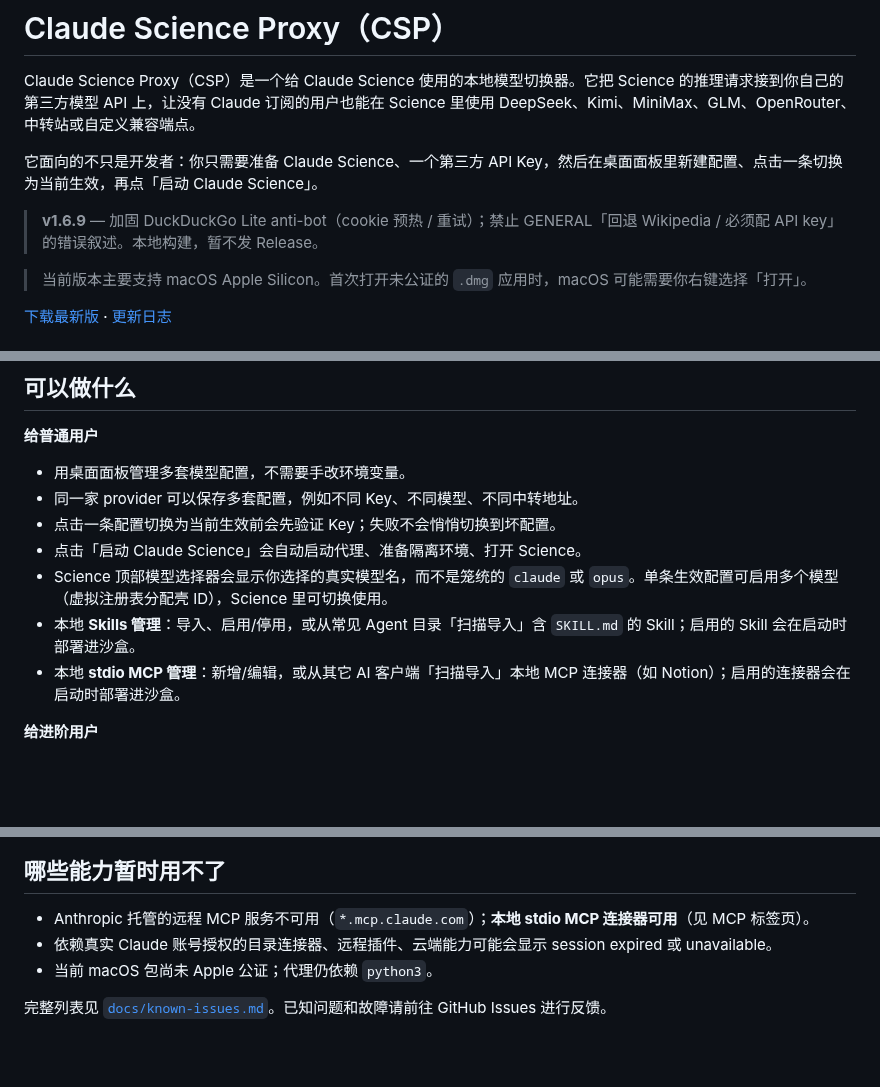
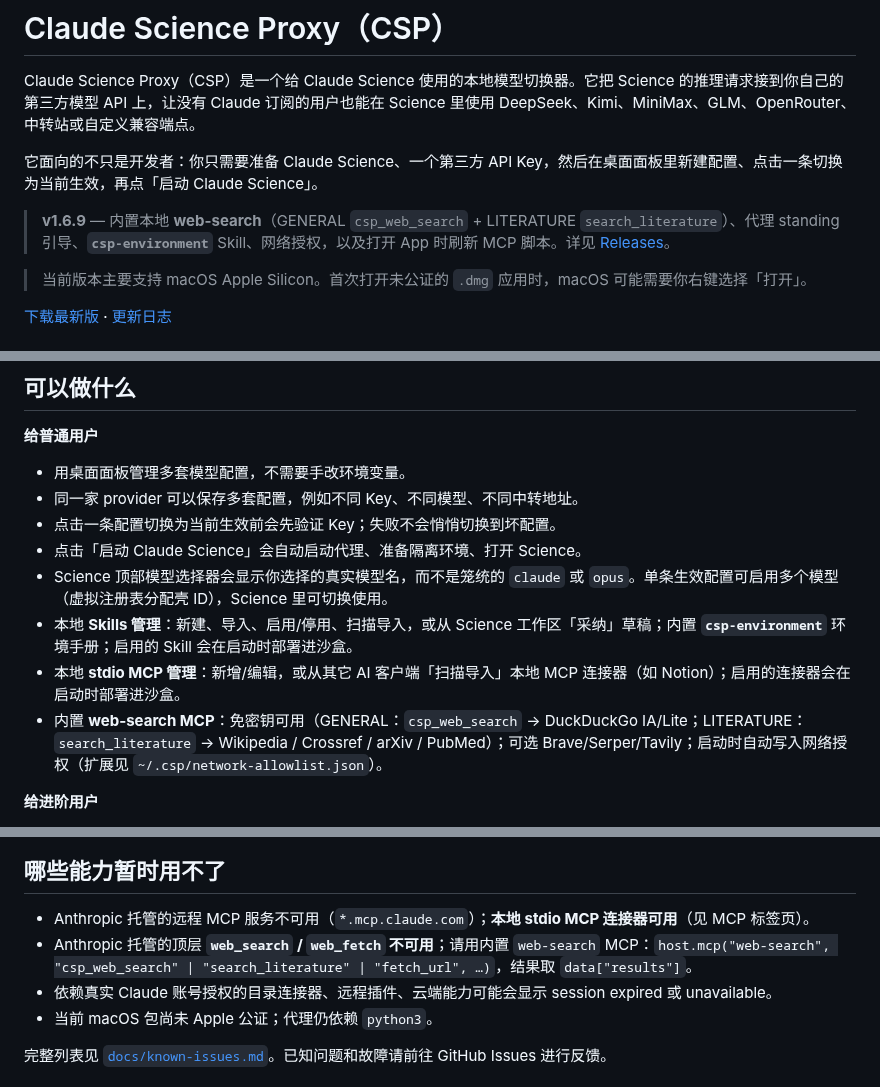
Before and after one commit to counterfactual5/Claude-Science-Proxy, a Markdown page: README.zh.md, 3 parts joined by grey strips. GitHub-like rendering; blank space fills up the shorter version.

```diff
--- a/README.zh.md
+++ b/README.zh.md
@@ -20,7 +20,7 @@ Claude Science Proxy（CSP）是一个给 Claude Science 使用的本地模型
 
 它面向的不只是开发者：你只需要准备 Claude Science、一个第三方 API Key，然后在桌面面板里新建配置、点击一条切换为当前生效，再点「启动 Claude Science」。
 
-> **v1.6.9** — 加固 DuckDuckGo Lite anti-bot（cookie 预热 / 重试）；禁止 GENERAL「回退 Wikipedia / 必须配 API key」的错误叙述。本地构建，暂不发 Release。
+> **v1.6.9** — 内置本地 **web-search**（GENERAL `csp_web_search` + LITERATURE `search_literature`）、代理 standing 引导、**`csp-environment`** Skill、网络授权，以及打开 App 时刷新 MCP 脚本。详见 [Releases](https://github.com/counterfactual5/Claude-Science-Proxy/releases/tag/v1.6.9)。
 
 > 当前版本主要支持 macOS Apple Silicon。首次打开未公证的 `.dmg` 应用时，macOS 可能需要你右键选择「打开」。
 
@@ -68,8 +68,9 @@ Claude Science sandbox
 - 点击一条配置切换为当前生效前会先验证 Key；失败不会悄悄切换到坏配置。
 - 点击「启动 Claude Science」会自动启动代理、准备隔离环境、打开 Science。
 - Science 顶部模型选择器会显示你选择的真实模型名，而不是笼统的 `claude` 或 `opus`。单条生效配置可启用多个模型（虚拟注册表分配壳 ID），Science 里可切换使用。
-- 本地 **Skills 管理**：导入、启用/停用，或从常见 Agent 目录「扫描导入」含 `SKILL.md` 的 Skill；启用的 Skill 会在启动时部署进沙盒。
+- 本地 **Skills 管理**：新建、导入、启用/停用、扫描导入，或从 Science 工作区「采纳」草稿；内置 **`csp-environment`** 环境手册；启用的 Skill 会在启动时部署进沙盒。
 - 本地 **stdio MCP 管理**：新增/编辑，或从其它 AI 客户端「扫描导入」本地 MCP 连接器（如 Notion）；启用的连接器会在启动时部署进沙盒。
+- 内置 **web-search MCP**：免密钥可用（GENERAL：`csp_web_search` → DuckDuckGo IA/Lite；LITERATURE：`search_literature` → Wikipedia / Crossref / arXiv / PubMed）；可选 Brave/Serper/Tavily；启动时自动写入网络授权（扩展见 `~/.csp/network-allowlist.json`）。
 
 **给进阶用户**
 
@@ -140,6 +141,7 @@ CSP 的核心边界是：第三方模型模式只把凭证、数据目录和网
 ## 哪些能力暂时用不了
 
 - Anthropic 托管的远程 MCP 服务不可用（`*.mcp.claude.com`）；**本地 stdio MCP 连接器可用**（见 MCP 标签页）。
+- Anthropic 托管的顶层 **`web_search` / `web_fetch` 不可用**；请用内置 `web-search` MCP：`host.mcp("web-search", "csp_web_search" | "search_literature" | "fetch_url", …)`，结果取 `data["results"]`。
 - 依赖真实 Claude 账号授权的目录连接器、远程插件、云端能力可能会显示 session expired 或 unavailable。
 - 当前 macOS 包尚未 Apple 公证；代理仍依赖 `python3`。
 
```
Also changed, not shown: CONTRIBUTING.md (+20 -0 lines), README.md (+4 -2 lines).
